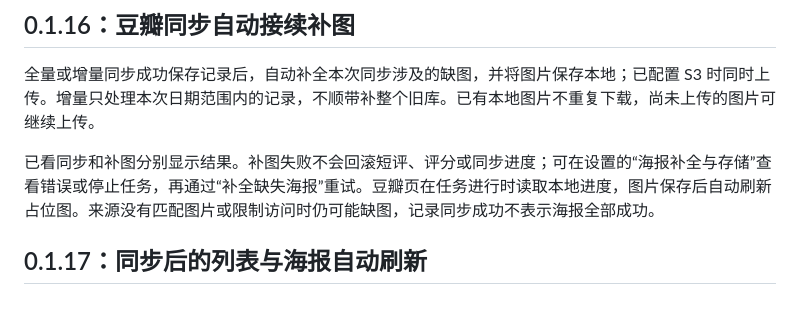
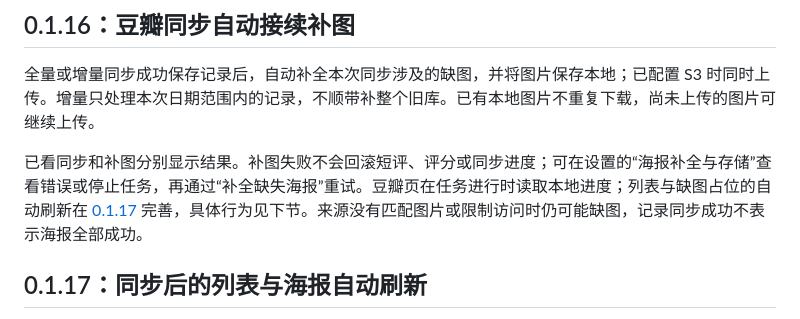
Before and after one commit to zaynzhu/EmbyScope, a Markdown page: docs/macOS使用说明.md, the part around the change. Drawn GitHub-style.

Commit message:
docs: 澄清豆瓣自动刷新的版本边界

```diff
--- a/docs/macOS使用说明.md
+++ b/docs/macOS使用说明.md
@@ -129,8 +129,7 @@ open dist/EmbyScope.app --args --demo
 
 全量或增量同步成功保存记录后，自动补全本次同步涉及的缺图，并将图片保存本地；已配置 S3 时同时上传。增量只处理本次日期范围内的记录，不顺带补整个旧库。已有本地图片不重复下载，尚未上传的图片可继续上传。
 
-已看同步和补图分别显示结果。补图失败不会回滚短评、评分或同步进度；可在设置的“海报补全与存储”查看错误或停止任务，再通过“补全缺失海报”重试。豆瓣页在任务进行时读取本地进度，图片保存后自动刷新占位图。来源没有匹配图片或限制访问时仍可能缺图，记录同步成功不表示海报全部成功。
-
+已看同步和补图分别显示结果。补图失败不会回滚短评、评分或同步进度；可在设置的“海报补全与存储”查看错误或停止任务，再通过“补全缺失海报”重试。豆瓣页在任务进行时读取本地进度；列表与缺图占位的自动刷新在 [0.1.17](#0117同步后的列表与海报自动刷新) 完善，具体行为见下节。来源没有匹配图片或限制访问时仍可能缺图，记录同步成功不表示海报全部成功。
 
 ## 0.1.17：同步后的列表与海报自动刷新
 
```
